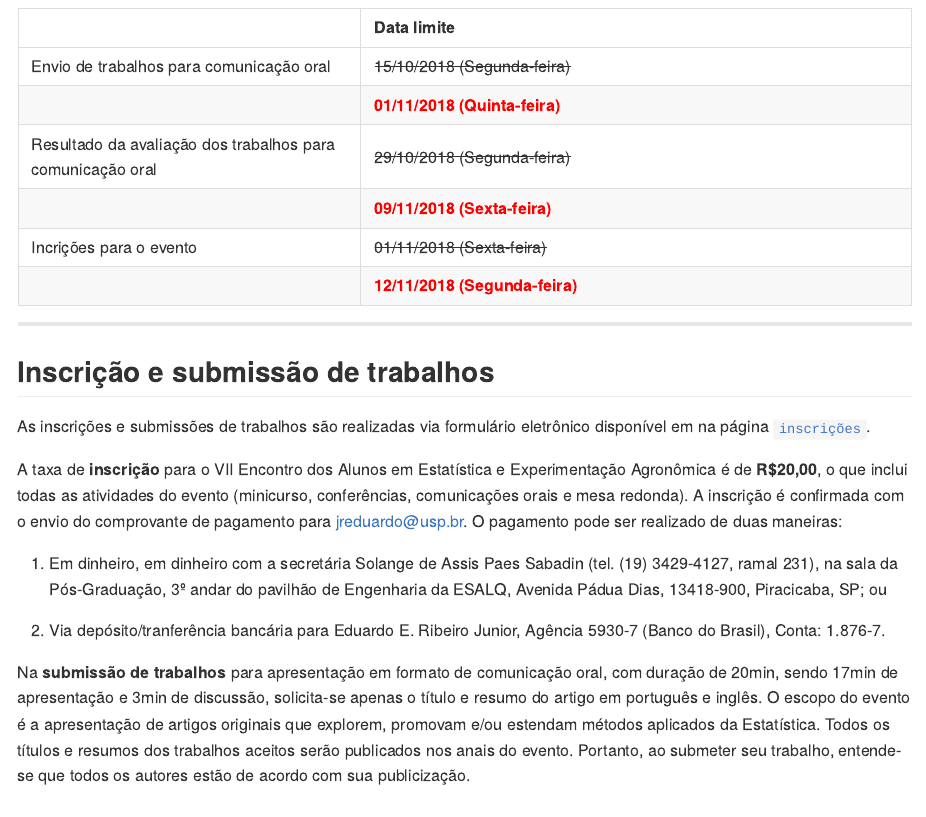
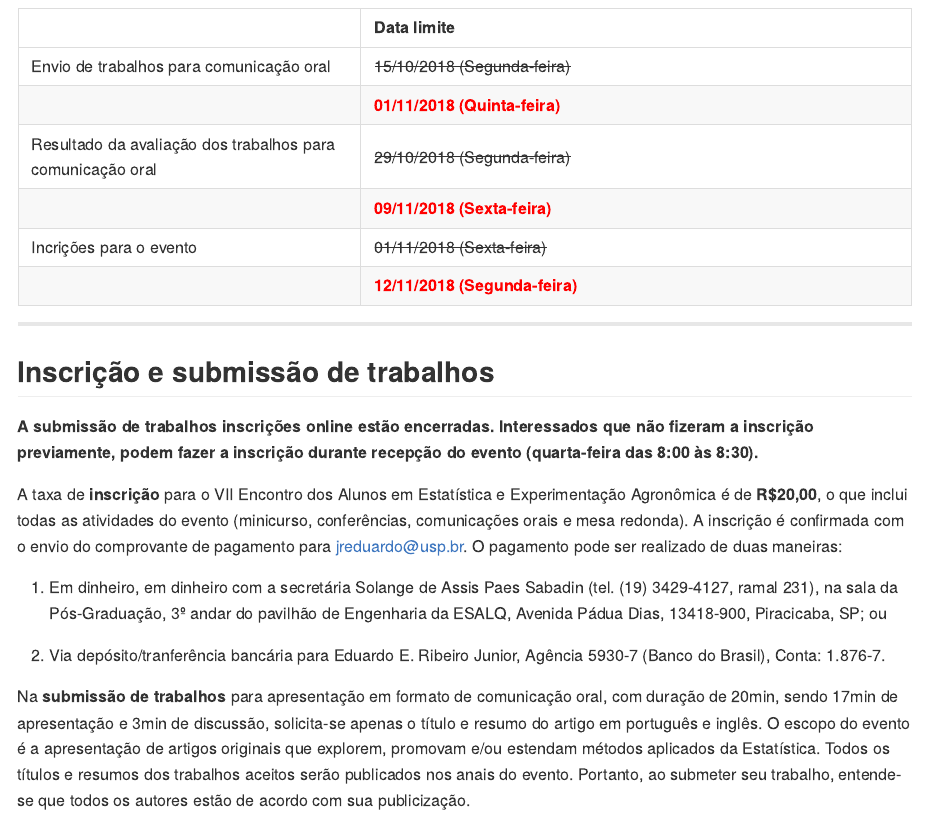
Before and after one commit to esalq-ppgeea/encontro2018, an R Markdown document (site/content/datas-importantes.Rmd): the page in a window 1100 px wide, from 100 px down. Rendered offline with R 4.5, knitr and Pandoc, with nearby package versions.

Commit message:
Remove página de inscrições

```diff
--- a/site/config.yaml
+++ b/site/config.yaml
@@ -23,15 +23,12 @@ menu:
     - name: "Datas importantes"
       url: "/datas-importantes/"
       weight: 2
-    - name: "Inscrições"
-      url: "/inscricoes/"
-      weight: 3
     - name: "Programação"
       url: "/programacao/"
-      weight: 4
+      weight: 3
     - name: "Contato"
       url: "/contato/"
-      weight: 5
+      weight: 4
 
 params:
   description: "Personal website"
--- a/site/content/datas-importantes.Rmd
+++ b/site/content/datas-importantes.Rmd
@@ -35,9 +35,10 @@ knitr::kable(da, col.names = c("", "Data limite"), escape = FALSE)
 ## Inscrição e submissão de trabalhos ##
 
 
-As inscrições e submissões de trabalhos são realizadas via formulário
-eletrônico disponível em na página [`inscrições`](incricoes/).
-
+**A submissão de trabalhos inscrições online estão
+  encerradas. Interessados que não fizeram a inscrição previamente,
+  podem fazer a inscrição durante recepção do evento (quarta-feira das
+  8:00 às 8:30).**
 
 A taxa de **inscrição** para o VII Encontro dos Alunos em Estatística e
 Experimentação Agronômica é de **R$20,00**, o que inclui todas as
```
Also changed, not shown: site/content/_index.md (+1 -1 lines).
